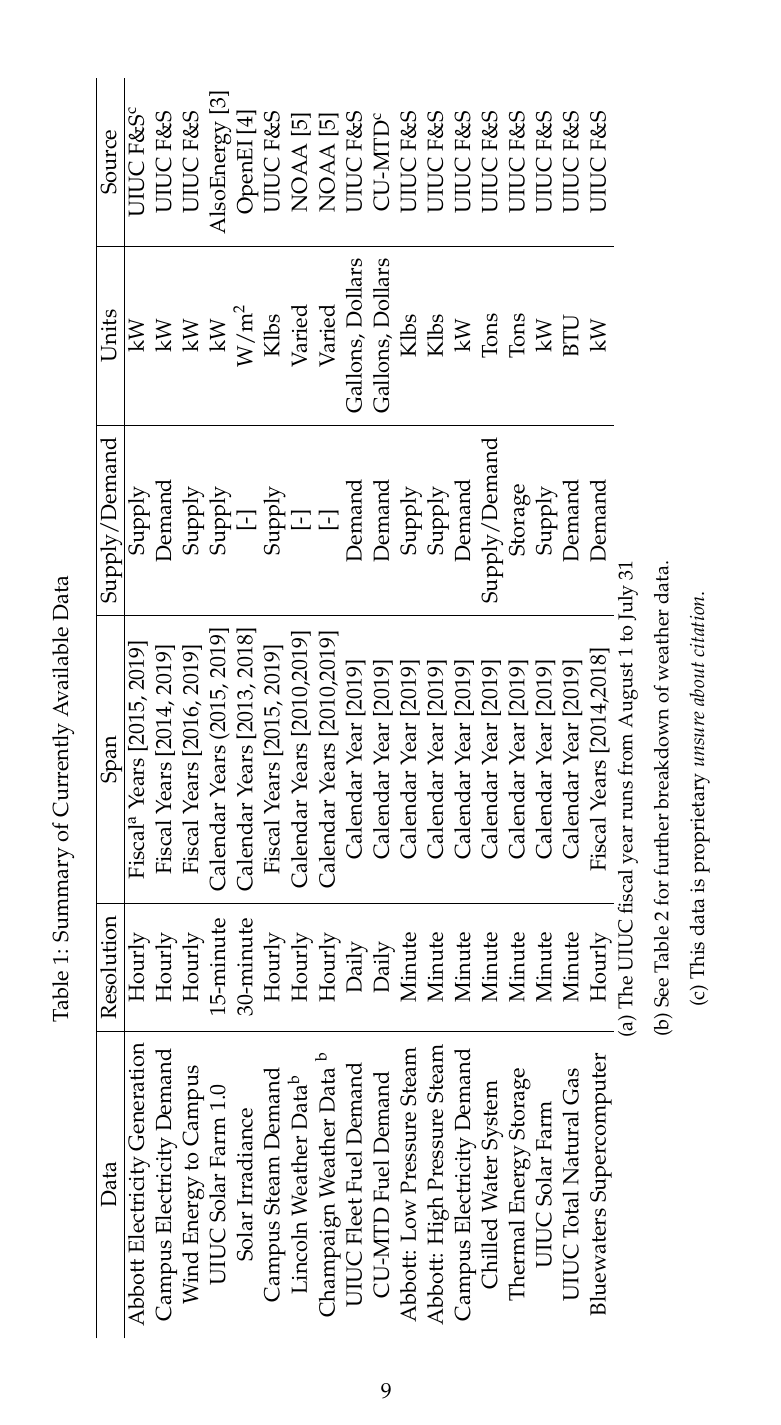
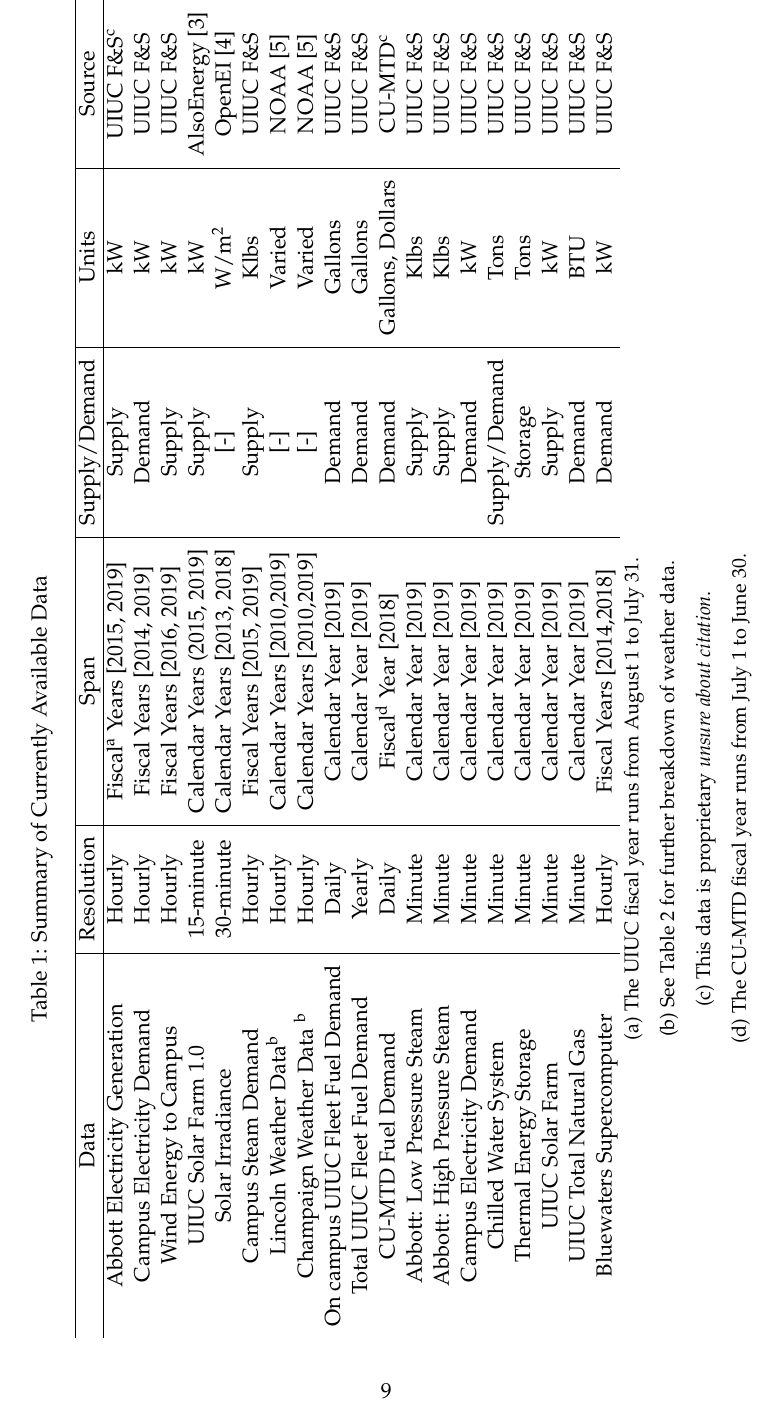
Before and after one commit to arfc/2021-neup-data, a LaTeX document (title.tex, which reads main.tex): page 10 of 11. Compiled offline with pdfLaTeX; a LaTeX package or settings file that is missing is left out.

Commit message:
changed table 1 and recompiled pdf

```diff
--- a/main.tex
+++ b/main.tex
@@ -132,8 +132,9 @@ campus.
       Campus Steam Demand & Hourly & Fiscal Years [2015, 2019] & Supply & Klbs & UIUC F\&S\\
       Lincoln Weather Data$^{\text{b}}$ & Hourly & Calendar Years [2010,2019] & [-] & Varied & NOAA \cite{noauthor_climate_nodate} \\
       Champaign Weather Data $^{\text{b}}$& Hourly & Calendar Years [2010,2019]& [-] & Varied & NOAA \cite{noauthor_climate_nodate}\\
-      UIUC Fleet Fuel Demand & Daily & Calendar Year [2019]& Demand & Gallons, Dollars & UIUC F\&S \\
-      CU-MTD Fuel Demand & Daily & Calendar Year [2019]& Demand & Gallons, Dollars & CU-MTD$^{\text{c}}$ \\
+      On campus UIUC Fleet Fuel Demand & Daily & Calendar Year [2019]& Demand & Gallons & UIUC F\&S \\
+      Total UIUC Fleet Fuel Demand & Yearly & Calendar Year [2019]& Demand & Gallons & UIUC F\&S \\
+      CU-MTD Fuel Demand & Daily & Fiscal$^{\text{d}}$ Year [2018]& Demand & Gallons, Dollars & CU-MTD$^{\text{c}}$ \\
       Abbott: Low Pressure Steam & Minute & Calendar Year [2019] & Supply & Klbs & UIUC F\&S\\
       Abbott: High Pressure Steam & Minute & Calendar Year [2019] & Supply & Klbs & UIUC F\&S\\
       Campus Electricity Demand & Minute & Calendar Year [2019] & Demand & kW & UIUC F\&S\\
@@ -143,9 +144,10 @@ campus.
       UIUC Total Natural Gas & Minute & Calendar Year [2019] & Demand & BTU & UIUC F\&S\\
       Bluewaters Supercomputer & Hourly & Fiscal Years [2014,2018] & Demand & kW & UIUC F\&S\\
     \end{tabular}
-    \subcaption{The UIUC fiscal year runs from August 1 to July 31}
+    \subcaption{The UIUC fiscal year runs from August 1 to July 31.}
     \subcaption{See Table 2 for further breakdown of weather data.}
     \subcaption{This data is proprietary \textit{unsure about citation}.}
+    \subcaption{The CU-MTD fiscal year runs from July 1 to June 30.}
   \end{table}
 \end{landscape}
 
```
Also changed, not shown: title.pdf.
